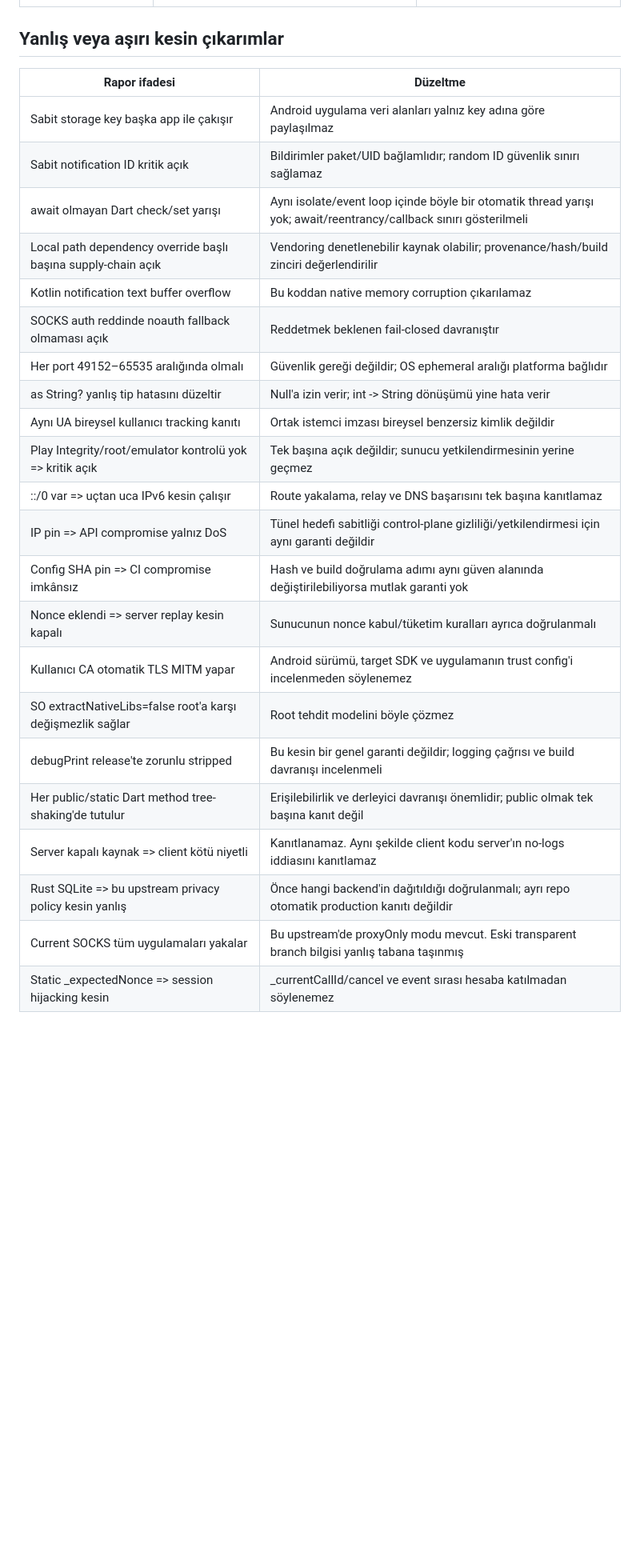
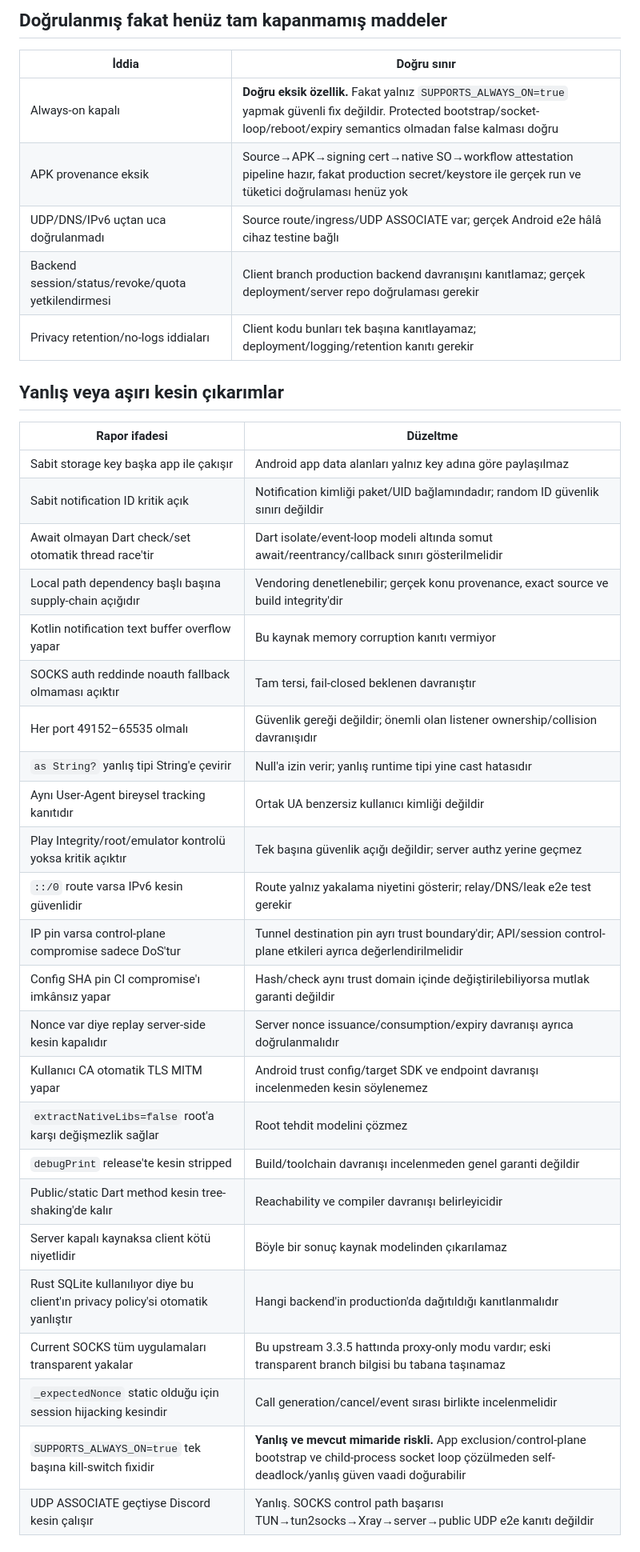
Before and after one commit to Naveax/ReVoltVPN, a Markdown page: docs/hardening/CLAIM_REVIEW.md, the part around one of its changes. Shown at 80% size. Rendered like a GitHub page; blank space fills up the shorter version.

Commit message:
Reconcile hardening claims with verified fixes

```diff
--- a/docs/hardening/CLAIM_REVIEW.md
+++ b/docs/hardening/CLAIM_REVIEW.md
@@ -20,28 +27,39 @@ Bu, gönderilen uzun raporların tamamının doğrulandığı anlamına gelmez.
+## Doğrulanmış fakat henüz tam kapanmamış maddeler
+
+| İddia | Doğru sınır |
+|---|---|
+| Always-on kapalı | **Doğru eksik özellik.** Fakat yalnız `SUPPORTS_ALWAYS_ON=true` yapmak güvenli fix değildir. Protected bootstrap/socket-loop/reboot/expiry semantics olmadan false kalması doğru |
+| APK provenance eksik | Source→APK→signing cert→native SO→workflow attestation pipeline hazır, fakat production secret/keystore ile gerçek run ve tüketici doğrulaması henüz yok |
+| UDP/DNS/IPv6 uçtan uca doğrulanmadı | Source route/ingress/UDP ASSOCIATE var; gerçek Android e2e hâlâ cihaz testine bağlı |
+| Backend session/status/revoke/quota yetkilendirmesi | Client branch production backend davranışını kanıtlamaz; gerçek deployment/server repo doğrulaması gerekir |
+| Privacy retention/no-logs iddiaları | Client kodu bunları tek başına kanıtlayamaz; deployment/logging/retention kanıtı gerekir |
 
 ## Yanlış veya aşırı kesin çıkarımlar
 
 | Rapor ifadesi | Düzeltme |
 |---|---|
-| Sabit storage key başka app ile çakışır | Android uygulama veri alanları yalnız key adına göre paylaşılmaz |
-| Sabit notification ID kritik açık | Bildirimler paket/UID bağlamlıdır; random ID güvenlik sınırı sağlamaz |
-| await olmayan Dart check/set yarışı | Aynı isolate/event loop içinde böyle bir otomatik thread yarışı yok; await/reentrancy/callback sınırı gösterilmeli |
-| Local path dependency override başlı başına supply-chain açık | Vendoring denetlenebilir kaynak olabilir; provenance/hash/build zinciri değerlendirilir |
-| Kotlin notification text buffer overflow | Bu koddan native memory corruption çıkarılamaz |
-| SOCKS auth reddinde noauth fallback olmaması açık | Reddetmek beklenen fail-closed davranıştır |
-| Her port 49152–65535 aralığında olmalı | Güvenlik gereği değildir; OS ephemeral aralığı platforma bağlıdır |
-| as String? yanlış tip hatasını düzeltir | Null'a izin verir; int -> String dönüşümü yine hata verir |
-| Aynı UA bireysel kullanıcı tracking kanıtı | Ortak istemci imzası bireysel benzersiz kimlik değildir |
-| Play Integrity/root/emulator kontrolü yok => kritik açık | Tek başına açık değildir; sunucu yetkilendirmesinin yerine geçmez |
-| ::/0 var => uçtan uca IPv6 kesin çalışır | Route yakalama, relay ve DNS başarısını tek başına kanıtlamaz |
-| IP pin => API compromise yalnız DoS | Tünel hedefi sabitliği control-plane gizliliği/yetkilendirmesi için aynı garanti değildir |
-| Config SHA pin => CI compromise imkânsız | Hash ve build doğrulama adımı aynı güven alanında değiştirilebiliyorsa mutlak garanti yok |
-| Nonce eklendi => server replay kesin kapalı | Sunucunun nonce kabul/tüketim kuralları ayrıca doğrulanmalı |
-| Kullanıcı CA otomatik TLS MITM yapar | Android sürümü, target SDK ve uygulamanın trust config'i incelenmeden söylenemez |
-| SO extractNativeLibs=false root'a karşı değişmezlik sağlar | Root tehdit modelini böyle çözmez |
-| debugPrint release'te zorunlu stripped | Bu kesin bir genel garanti değildir; logging çağrısı ve build davranışı incelenmeli |
-| Her public/static Dart method tree-shaking'de tutulur | Erişilebilirlik ve derleyici davranışı önemlidir; public olmak tek başına kanıt değil |
-| Server kapalı kaynak => client kötü niyetli | Kanıtlanamaz. Aynı şekilde client kodu server'ın no-logs iddiasını kanıtlamaz |
-| Rust SQLite => bu upstream privacy policy kesin yanlış | Önce hangi backend'in dağıtıldığı doğrulanmalı; ayrı repo otomatik production kanıtı değildir |
-| Current SOCKS tüm uygulamaları yakalar | Bu upstream'de proxyOnly modu mevcut. Eski transparent branch bilgisi yanlış tabana taşınmış |
-| Static _expectedNonce => session hijacking kesin | _currentCallId/cancel ve event sırası hesaba katılmadan söylenemez |
+| Sabit storage key başka app ile çakışır | Android app data alanları yalnız key adına göre paylaşılmaz |
+| Sabit notification ID kritik açık | Notification kimliği paket/UID bağlamındadır; random ID güvenlik sınırı değildir |
+| Await olmayan Dart check/set otomatik thread race'tir | Dart isolate/event-loop modeli altında somut await/reentrancy/callback sınırı gösterilmelidir |
+| Local path dependency başlı başına supply-chain açığıdır | Vendoring denetlenebilir; gerçek konu provenance, exact source ve build integrity'dir |
+| Kotlin notification text buffer overflow yapar | Bu kaynak memory corruption kanıtı vermiyor |
+| SOCKS auth reddinde noauth fallback olmaması açıktır | Tam tersi, fail-closed beklenen davranıştır |
+| Her port 49152–65535 olmalı | Güvenlik gereği değildir; önemli olan listener ownership/collision davranışıdır |
+| `as String?` yanlış tipi String'e çevirir | Null'a izin verir; yanlış runtime tipi yine cast hatasıdır |
+| Aynı User-Agent bireysel tracking kanıtıdır | Ortak UA benzersiz kullanıcı kimliği değildir |
+| Play Integrity/root/emulator kontrolü yoksa kritik açıktır | Tek başına güvenlik açığı değildir; server authz yerine geçmez |
+| `::/0` route varsa IPv6 kesin güvenlidir | Route yalnız yakalama niyetini gösterir; relay/DNS/leak e2e test gerekir |
+| IP pin varsa control-plane compromise sadece DoS'tur | Tunnel destination pin ayrı trust boundary'dir; API/session control-plane etkileri ayrıca değerlendirilmelidir |
+| Config SHA pin CI compromise'ı imkânsız yapar | Hash/check aynı trust domain içinde değiştirilebiliyorsa mutlak garanti değildir |
+| Nonce var diye replay server-side kesin kapalıdır | Server nonce issuance/consumption/expiry davranışı ayrıca doğrulanmalıdır |
+| Kullanıcı CA otomatik TLS MITM yapar | Android trust config/target SDK ve endpoint davranışı incelenmeden kesin söylenemez |
+| `extractNativeLibs=false` root'a karşı değişmezlik sağlar | Root tehdit modelini çözmez |
+| `debugPrint` release'te kesin stripped | Build/toolchain davranışı incelenmeden genel garanti değildir |
+| Public/static Dart method kesin tree-shaking'de kalır | Reachability ve compiler davranışı belirleyicidir |
+| Server kapalı kaynaksa client kötü niyetlidir | Böyle bir sonuç kaynak modelinden çıkarılamaz |
+| Rust SQLite kullanılıyor diye bu client'ın privacy policy'si otomatik yanlıştır | Hangi backend'in production'da dağıtıldığı kanıtlanmalıdır |
+| Current SOCKS tüm uygulamaları transparent yakalar | Bu upstream 3.3.5 hattında proxy-only modu vardır; eski transparent branch bilgisi bu tabana taşınamaz |
+| `_expectedNonce` static olduğu için session hijacking kesindir | Call generation/cancel/event sırası birlikte incelenmelidir |
+| `SUPPORTS_ALWAYS_ON=true` tek başına kill-switch fixidir | **Yanlış ve mevcut mimaride riskli.** App exclusion/control-plane bootstrap ve child-process socket loop çözülmeden self-deadlock/yanlış güven vaadi doğurabilir |
+| UDP ASSOCIATE geçtiyse Discord kesin çalışır | Yanlış. SOCKS control path başarısı TUN→tun2socks→Xray→server→public UDP e2e kanıtı değildir |
 
```
Also changed, not shown: other parts of docs/hardening/CLAIM_REVIEW.md (+42 -21 lines).
